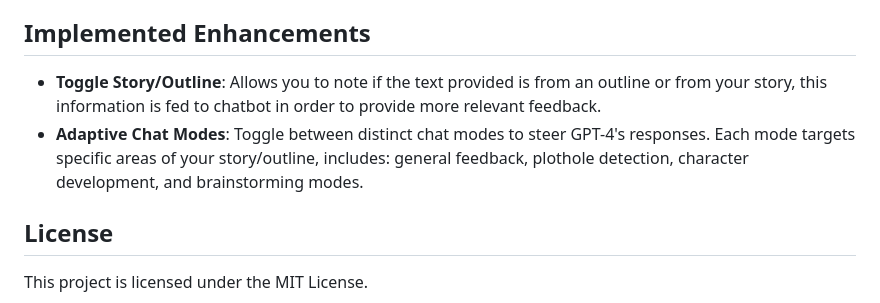
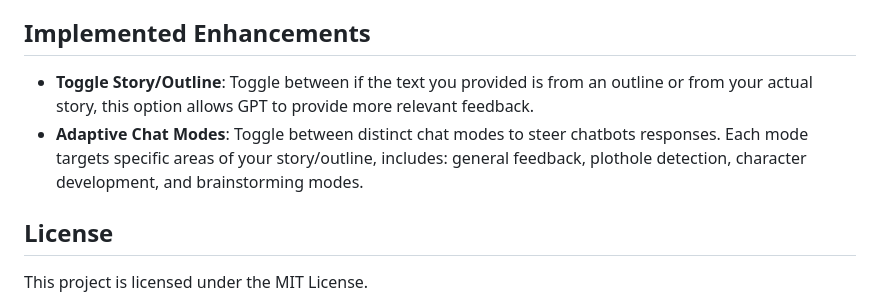
Before and after one commit to j1bulbul/GPT4Storytellers, a Markdown page: README.md, the part around the change. GitHub-like rendering.

```diff
--- a/README.md
+++ b/README.md
@@ -52,8 +52,8 @@ StoryGPT is a web application that leverages the OpenAI API to assist users in r
   - If novel is selected: typical five-act structure as shown in GIF above.
 
 ## Implemented Enhancements
-- **Toggle Story/Outline**: Allows you to note if the text provided is from an outline or from your story, this information is fed to chatbot in order to provide more relevant feedback.
-- **Adaptive Chat Modes**: Toggle between distinct chat modes to steer GPT-4's responses. Each mode targets specific areas of your story/outline, includes: general feedback,  plothole detection, character development, and brainstorming modes.
+- **Toggle Story/Outline**: Toggle between if the text you provided is from an outline or from your actual story, this option allows GPT to provide more relevant feedback.
+- **Adaptive Chat Modes**: Toggle between distinct chat modes to steer chatbots responses. Each mode targets specific areas of your story/outline, includes: general feedback,  plothole detection, character development, and brainstorming modes.
 
 ## License
 
```
